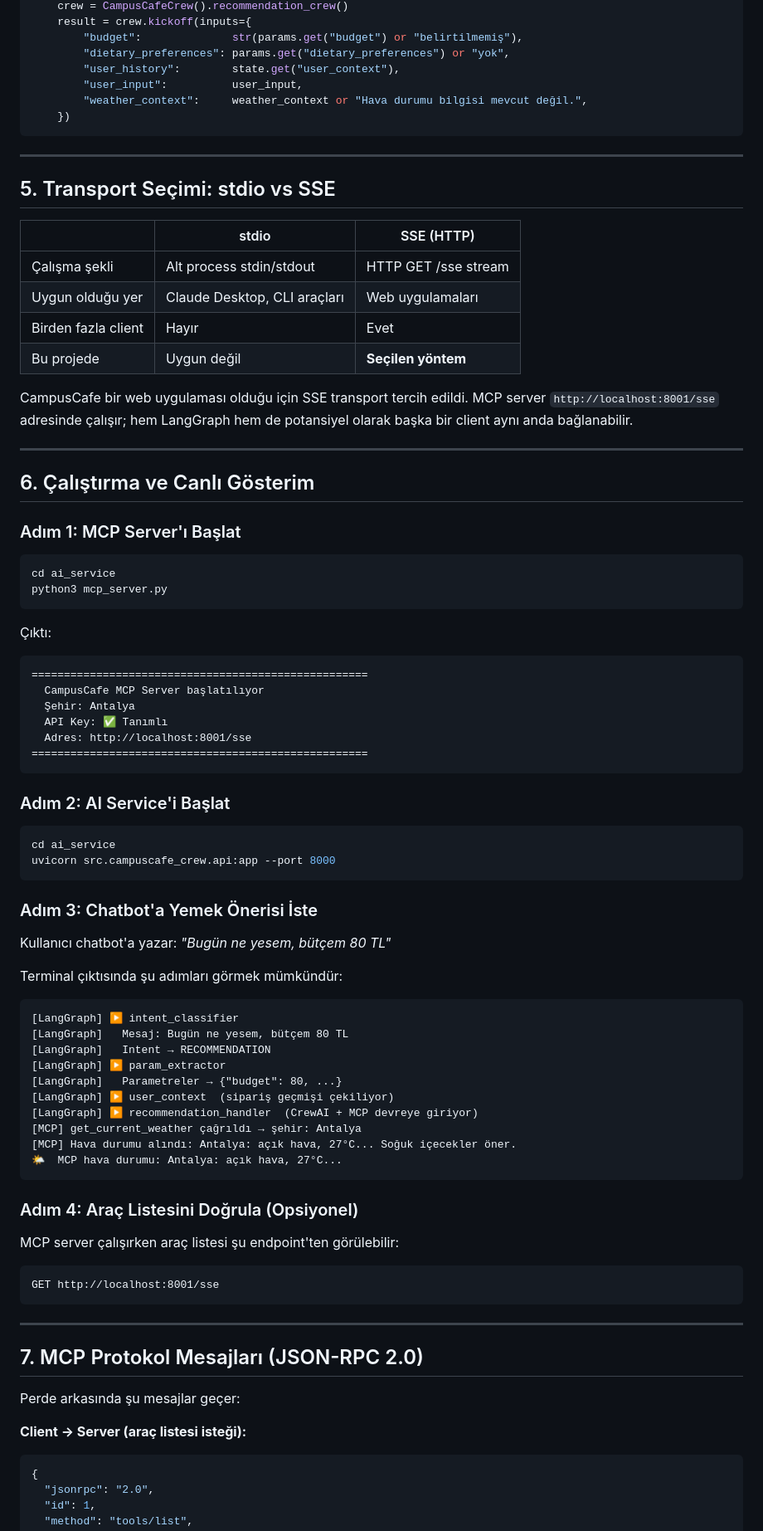
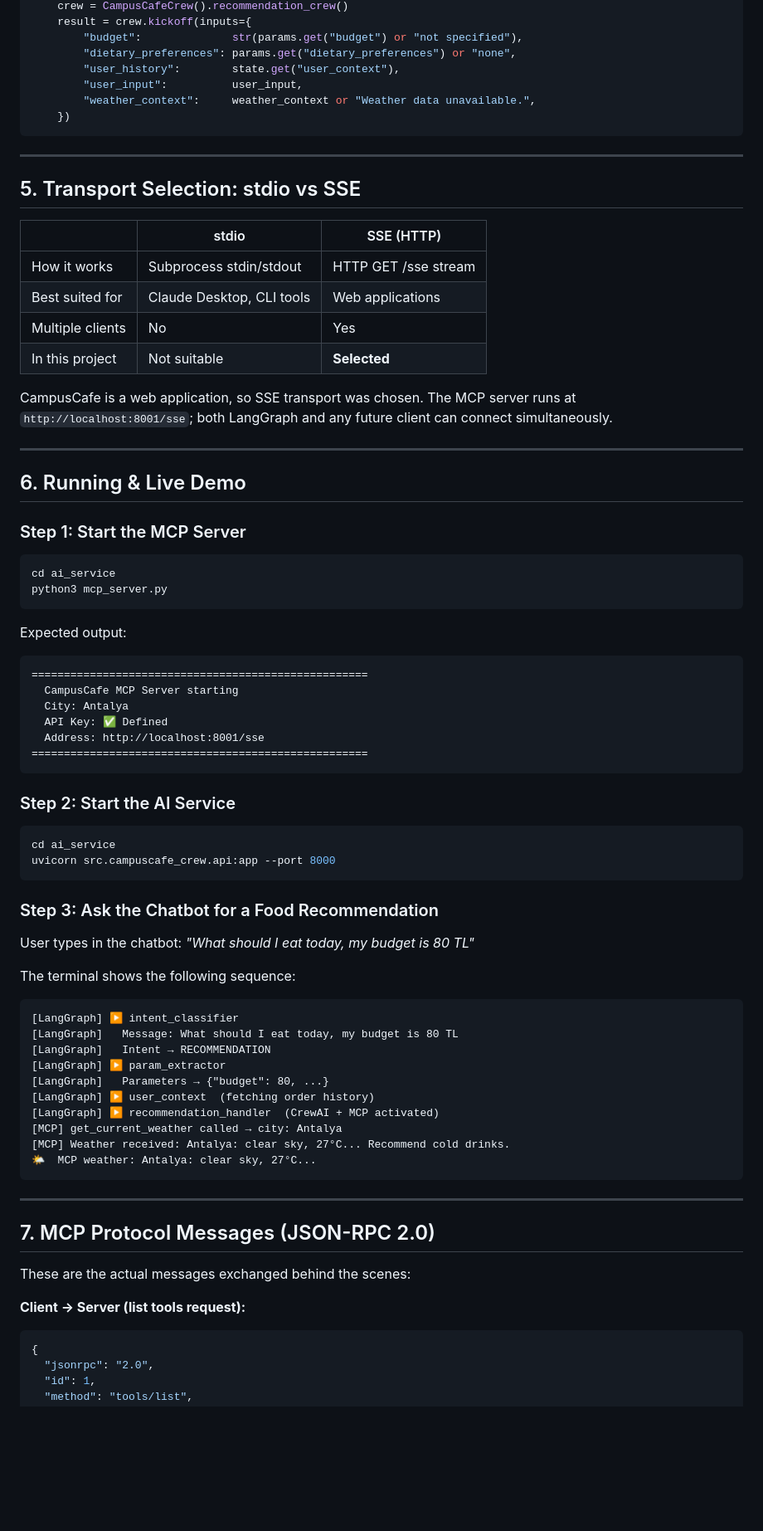
Before and after one commit to smhavci/campuscafe-draft, a Markdown page: docs/mcp_report.md, the part around one of its changes. Shown at 83% size. Rendered like a GitHub page; blank space fills up the shorter version.

Commit message:
docs: translate mcp_report to English
Co-Authored-By: Claude Sonnet 4.6 <noreply@anthropic.com>

````diff
--- a/docs/mcp_report.md
+++ b/docs/mcp_report.md
@@ -159,87 +159,80 @@ async def recommendation_node(state: GraphState) -> dict:
     crew = CampusCafeCrew().recommendation_crew()
     result = crew.kickoff(inputs={
-        "budget":              str(params.get("budget") or "belirtilmemiş"),
-        "dietary_preferences": params.get("dietary_preferences") or "yok",
+        "budget":              str(params.get("budget") or "not specified"),
+        "dietary_preferences": params.get("dietary_preferences") or "none",
         "user_history":        state.get("user_context"),
         "user_input":          user_input,
-        "weather_context":     weather_context or "Hava durumu bilgisi mevcut değil.",
+        "weather_context":     weather_context or "Weather data unavailable.",
     })
 ```
 
 ---
 
-## 5. Transport Seçimi: stdio vs SSE
+## 5. Transport Selection: stdio vs SSE
 
 | | stdio | SSE (HTTP) |
 |---|---|---|
-| Çalışma şekli | Alt process stdin/stdout | HTTP GET /sse stream |
-| Uygun olduğu yer | Claude Desktop, CLI araçları | Web uygulamaları |
-| Birden fazla client | Hayır | Evet |
-| Bu projede | Uygun değil | **Seçilen yöntem** |
+| How it works | Subprocess stdin/stdout | HTTP GET /sse stream |
+| Best suited for | Claude Desktop, CLI tools | Web applications |
+| Multiple clients | No | Yes |
+| In this project | Not suitable | **Selected** |
 
-CampusCafe bir web uygulaması olduğu için SSE transport tercih edildi. MCP server `http://localhost:8001/sse` adresinde çalışır; hem LangGraph hem de potansiyel olarak başka bir client aynı anda bağlanabilir.
+CampusCafe is a web application, so SSE transport was chosen. The MCP server runs at `http://localhost:8001/sse`; both LangGraph and any future client can connect simultaneously.
 
 ---
 
-## 6. Çalıştırma ve Canlı Gösterim
+## 6. Running & Live Demo
 
-### Adım 1: MCP Server'ı Başlat
+### Step 1: Start the MCP Server
 
 ```bash
 cd ai_service
 python3 mcp_server.py
 ```
 
-Çıktı:
+Expected output:
 ```
 ====================================================
-  CampusCafe MCP Server başlatılıyor
-  Şehir: Antalya
-  API Key: ✅ Tanımlı
-  Adres: http://localhost:8001/sse
+  CampusCafe MCP Server starting
+  City: Antalya
+  API Key: ✅ Defined
+  Address: http://localhost:8001/sse
 ====================================================
 ```
 
-### Adım 2: AI Service'i Başlat
+### Step 2: Start the AI Service
 
 ```bash
 cd ai_service
 uvicorn src.campuscafe_crew.api:app --port 8000
 ```
 
-### Adım 3: Chatbot'a Yemek Önerisi İste
+### Step 3: Ask the Chatbot for a Food Recommendation
 
-Kullanıcı chatbot'a yazar: _"Bugün ne yesem, bütçem 80 TL"_
+User types in the chatbot: _"What should I eat today, my budget is 80 TL"_
 
-Terminal çıktısında şu adımları görmek mümkündür:
+The terminal shows the following sequence:
 
 ```
 [LangGraph] ▶ intent_classifier
-[LangGraph]   Mesaj: Bugün ne yesem, bütçem 80 TL
+[LangGraph]   Message: What should I eat today, my budget is 80 TL
 [LangGraph]   Intent → RECOMMENDATION
 [LangGraph] ▶ param_extractor
-[LangGraph]   Parametreler → {"budget": 80, ...}
-[LangGraph] ▶ user_context  (sipariş geçmişi çekiliyor)
-[LangGraph] ▶ recommendation_handler  (CrewAI + MCP devreye giriyor)
-[MCP] get_current_weather çağrıldı → şehir: Antalya
-[MCP] Hava durumu alındı: Antalya: açık hava, 27°C... Soğuk içecekler öner.
-🌤️  MCP hava durumu: Antalya: açık hava, 27°C...
-```
-
-### Adım 4: Araç Listesini Doğrula (Opsiyonel)
-
-MCP server çalışırken araç listesi şu endpoint'ten görülebilir:
-```
-GET http://localhost:8001/sse
+[LangGraph]   Parameters → {"budget": 80, ...}
+[LangGraph] ▶ user_context  (fetching order history)
+[LangGraph] ▶ recommendation_handler  (CrewAI + MCP activated)
+[MCP] get_current_weather called → city: Antalya
+[MCP] Weather received: Antalya: clear sky, 27°C... Recommend cold drinks.
+🌤️  MCP weather: Antalya: clear sky, 27°C...
 ```
 
 ---
 
-## 7. MCP Protokol Mesajları (JSON-RPC 2.0)
+## 7. MCP Protocol Messages (JSON-RPC 2.0)
 
-Perde arkasında şu mesajlar geçer:
+These are the actual messages exchanged behind the scenes:
 
-**Client → Server (araç listesi isteği):**
+**Client → Server (list tools request):**
 ```json
 {
   "jsonrpc": "2.0",
````
Also changed, not shown: other parts of docs/mcp_report.md (+93 -93 lines).
